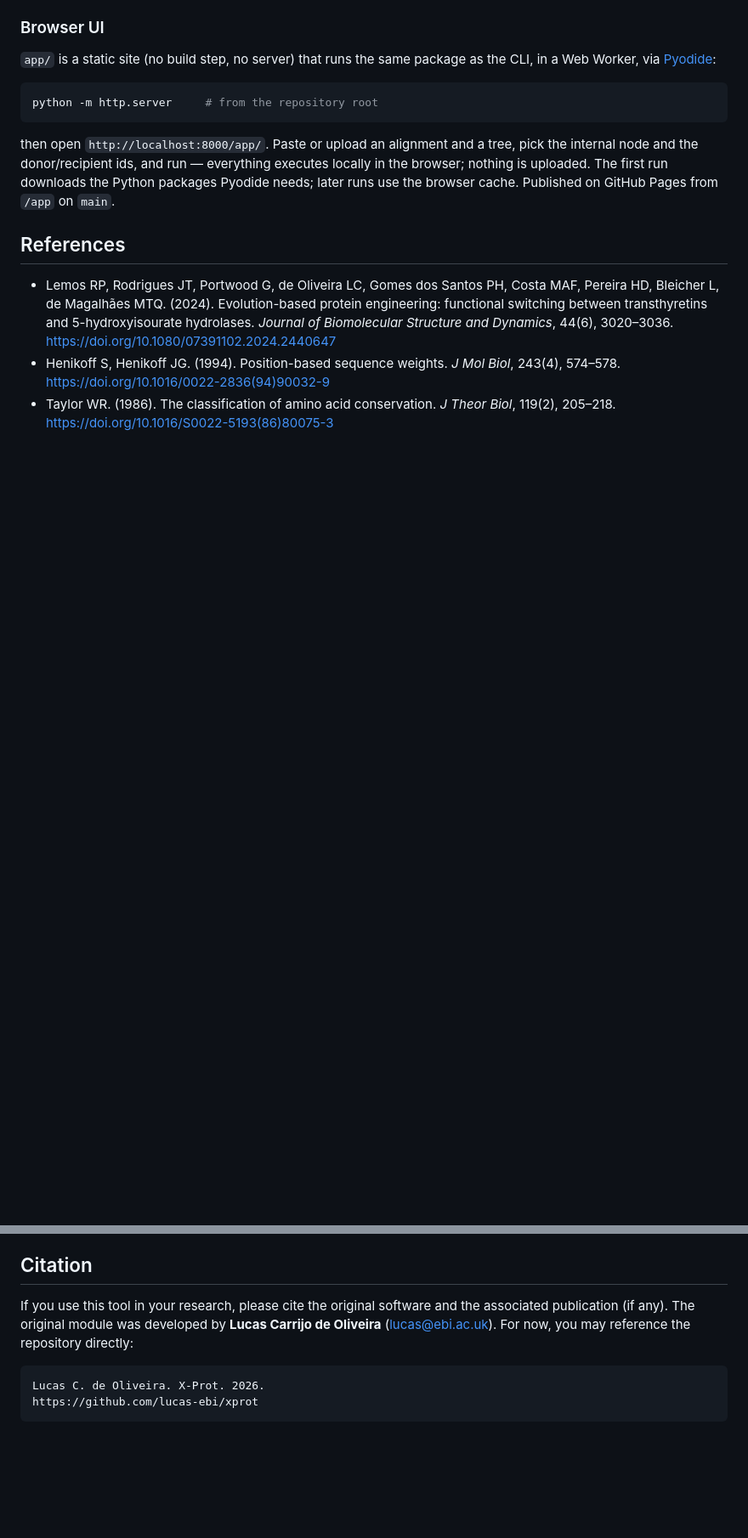
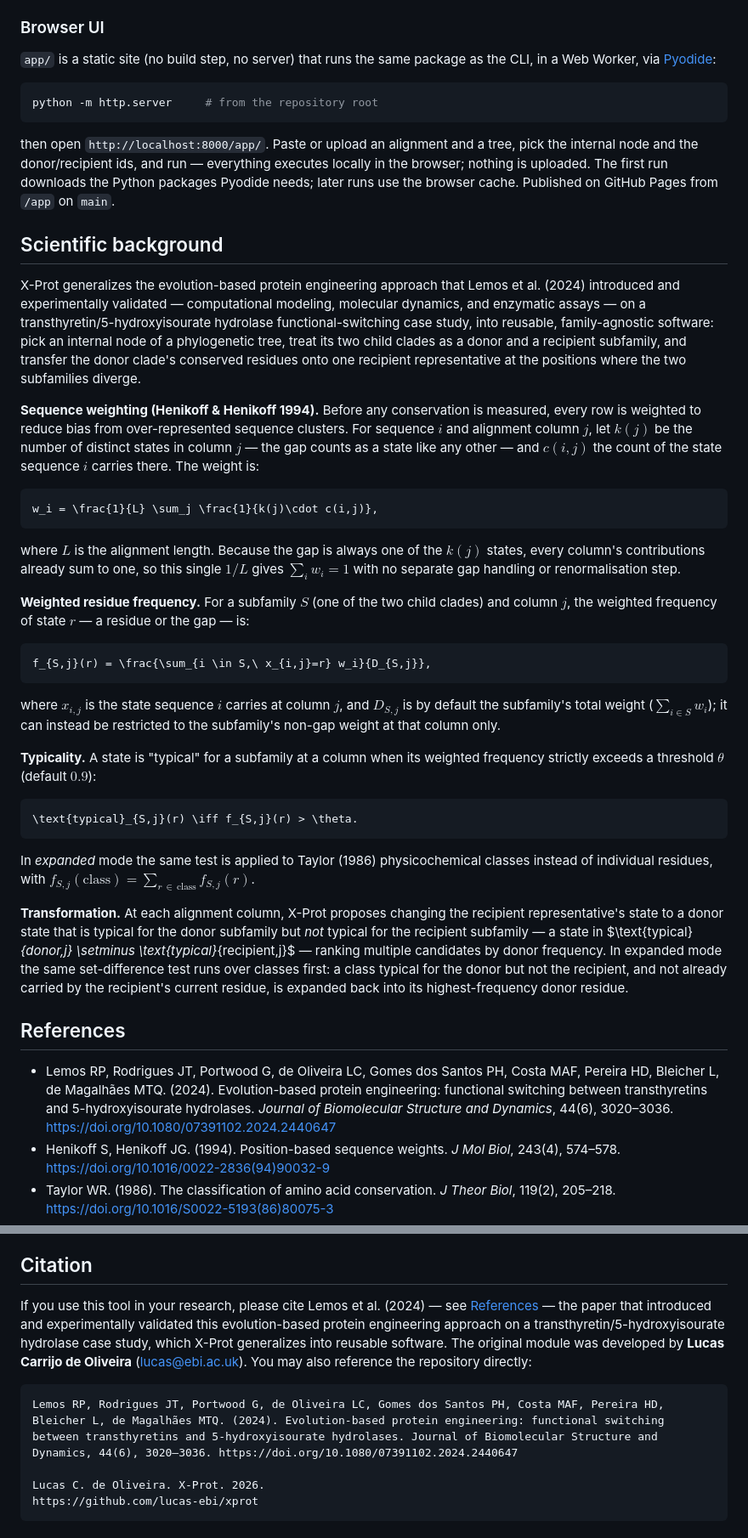
Before and after one commit to lucas-ebi/xprot, a Markdown page: README.md, 2 parts joined by grey strips. Shown at 85% size. GitHub-like rendering; blank space fills up the shorter version.

````diff
--- a/README.md
+++ b/README.md
@@ -62,6 +62,57 @@ internal node and the donor/recipient ids, and run — everything executes local
 nothing is uploaded. The first run downloads the Python packages Pyodide needs; later runs use the
 browser cache. Published on GitHub Pages from `/app` on `main`.
 
+## Scientific background
+
+X-Prot generalizes the evolution-based protein engineering approach that Lemos et al. (2024)
+introduced and experimentally validated — computational modeling, molecular dynamics, and
+enzymatic assays — on a transthyretin/5-hydroxyisourate hydrolase functional-switching case study,
+into reusable, family-agnostic software: pick an internal node of a phylogenetic tree, treat its
+two child clades as a donor and a recipient subfamily, and transfer the donor clade's conserved
+residues onto one recipient representative at the positions where the two subfamilies diverge.
+
+**Sequence weighting (Henikoff & Henikoff 1994).** Before any conservation is measured, every row
+is weighted to reduce bias from over-represented sequence clusters. For sequence $i$ and alignment
+column $j$, let $k(j)$ be the number of distinct states in column $j$ — the gap counts as a state
+like any other — and $c(i,j)$ the count of the state sequence $i$ carries there. The weight is:
+
+```math
+w_i = \frac{1}{L} \sum_j \frac{1}{k(j)\cdot c(i,j)},
+```
+
+where $L$ is the alignment length. Because the gap is always one of the $k(j)$ states, every
+column's contributions already sum to one, so this single $1/L$ gives $\sum_i w_i = 1$ with no
+separate gap handling or renormalisation step.
+
+**Weighted residue frequency.** For a subfamily $S$ (one of the two child clades) and column $j$,
+the weighted frequency of state $r$ — a residue or the gap — is:
+
+```math
+f_{S,j}(r) = \frac{\sum_{i \in S,\ x_{i,j}=r} w_i}{D_{S,j}},
+```
+
+where $x_{i,j}$ is the state sequence $i$ carries at column $j$, and $D_{S,j}$ is by default the
+subfamily's total weight ($\sum_{i \in S} w_i$); it can instead be restricted to the subfamily's
+non-gap weight at that column only.
+
+**Typicality.** A state is "typical" for a subfamily at a column when its weighted frequency
+strictly exceeds a threshold $\theta$ (default $0.9$):
+
+```math
+\text{typical}_{S,j}(r) \iff f_{S,j}(r) > \theta.
+```
+
+In *expanded* mode the same test is applied to Taylor (1986) physicochemical classes instead of
+individual residues, with $f_{S,j}(\text{class}) = \sum_{r\, \in\, \text{class}} f_{S,j}(r)$.
+
+**Transformation.** At each alignment column, X-Prot proposes changing the recipient
+representative's state to a donor state that is typical for the donor subfamily but *not* typical
+for the recipient subfamily — a state in $\text{typical}_{donor,j} \setminus
+\text{typical}_{recipient,j}$ — ranking multiple candidates by donor frequency. In expanded mode
+the same set-difference test runs over classes first: a class typical for the donor but not the
+recipient, and not already carried by the recipient's current residue, is expanded back into its
+highest-frequency donor residue.
+
 ## References
 
 - Lemos RP, Rodrigues JT, Portwood G, de Oliveira LC, Gomes dos Santos PH, Costa MAF, Pereira HD, Bleicher L, de Magalhães MTQ. (2024). Evolution-based protein engineering: functional switching between transthyretins and 5-hydroxyisourate hydrolases. *Journal of Biomolecular Structure and Dynamics*, 44(6), 3020–3036. <https://doi.org/10.1080/07391102.2024.2440647>
@@ -70,11 +121,18 @@ browser cache. Published on GitHub Pages from `/app` on `main`.
 
 ## Citation
 
-If you use this tool in your research, please cite the original software and the associated
-publication (if any). The original module was developed by **Lucas Carrijo de Oliveira**
-(<lucas@ebi.ac.uk>). For now, you may reference the repository directly:
+If you use this tool in your research, please cite Lemos et al. (2024) — see
+[References](#references) — the paper that introduced and experimentally validated this
+evolution-based protein engineering approach on a transthyretin/5-hydroxyisourate hydrolase case
+study, which X-Prot generalizes into reusable software. The original module was developed by
+**Lucas Carrijo de Oliveira** (<lucas@ebi.ac.uk>). You may also reference the repository directly:
 
 ```text
+Lemos RP, Rodrigues JT, Portwood G, de Oliveira LC, Gomes dos Santos PH, Costa MAF, Pereira HD,
+Bleicher L, de Magalhães MTQ. (2024). Evolution-based protein engineering: functional switching
+between transthyretins and 5-hydroxyisourate hydrolases. Journal of Biomolecular Structure and
+Dynamics, 44(6), 3020–3036. https://doi.org/10.1080/07391102.2024.2440647
+
 Lucas C. de Oliveira. X-Prot. 2026.
 https://github.com/lucas-ebi/xprot
 ```
````
Also changed, not shown: other parts of README.md (+7 -7 lines).
